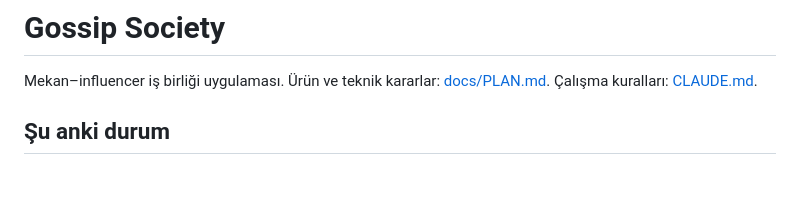
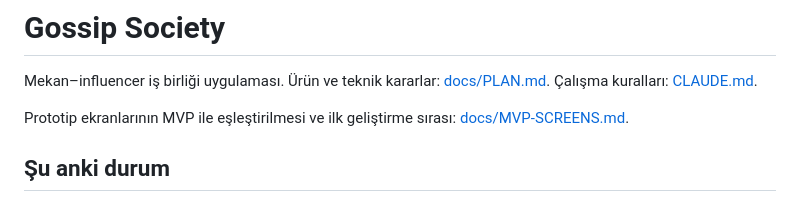
Before and after one commit to EfeNayin/gossip.society, a Markdown page: README.md, the part around the change. Rendered like a GitHub page; blank space fills up the shorter version.

Commit message:
docs: map prototype screens to MVP phases

```diff
--- a/README.md
+++ b/README.md
@@ -1,6 +1,8 @@
 # Gossip Society
 
 Mekan–influencer iş birliği uygulaması. Ürün ve teknik kararlar: [docs/PLAN.md](docs/PLAN.md). Çalışma kuralları: [CLAUDE.md](CLAUDE.md).
+
+Prototip ekranlarının MVP ile eşleştirilmesi ve ilk geliştirme sırası: [docs/MVP-SCREENS.md](docs/MVP-SCREENS.md).
 
 ## Şu anki durum
 
```
Also changed, not shown: docs/MVP-SCREENS.md (added, +204 -0 lines).
